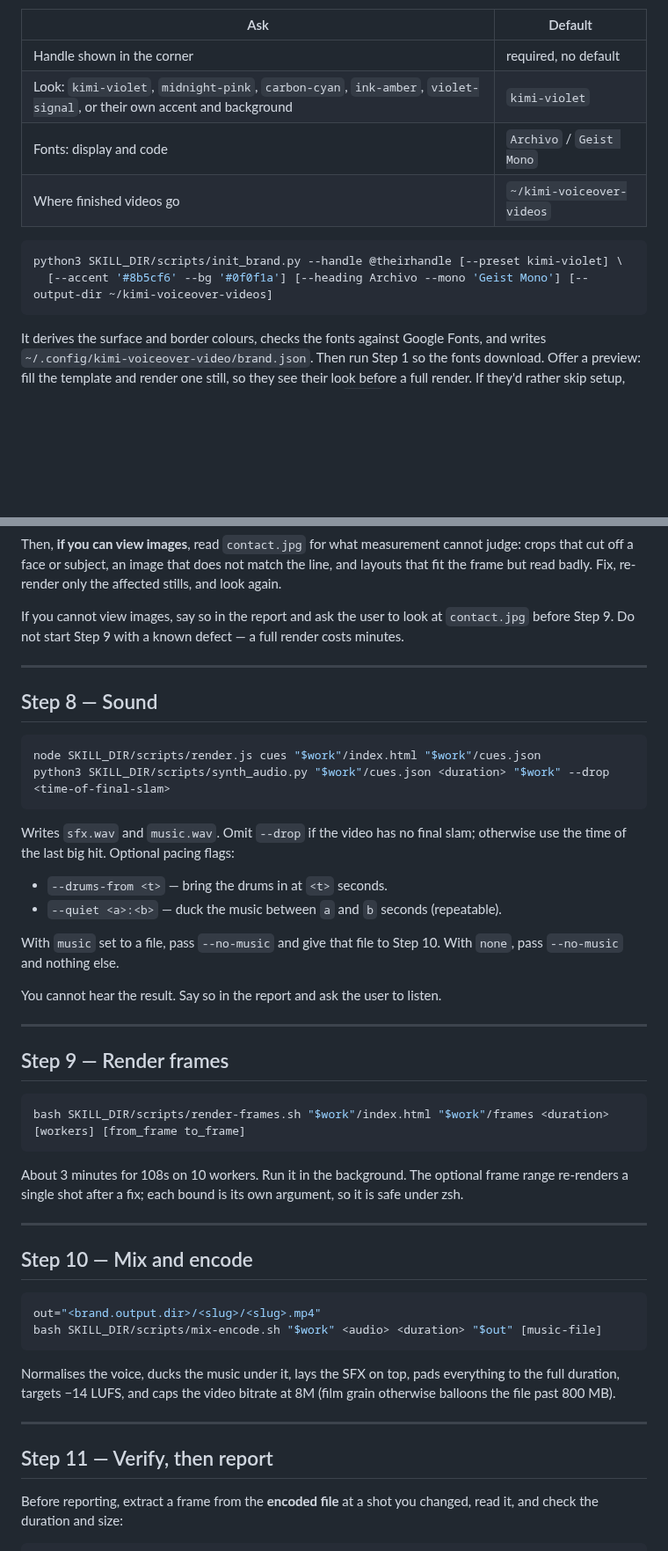
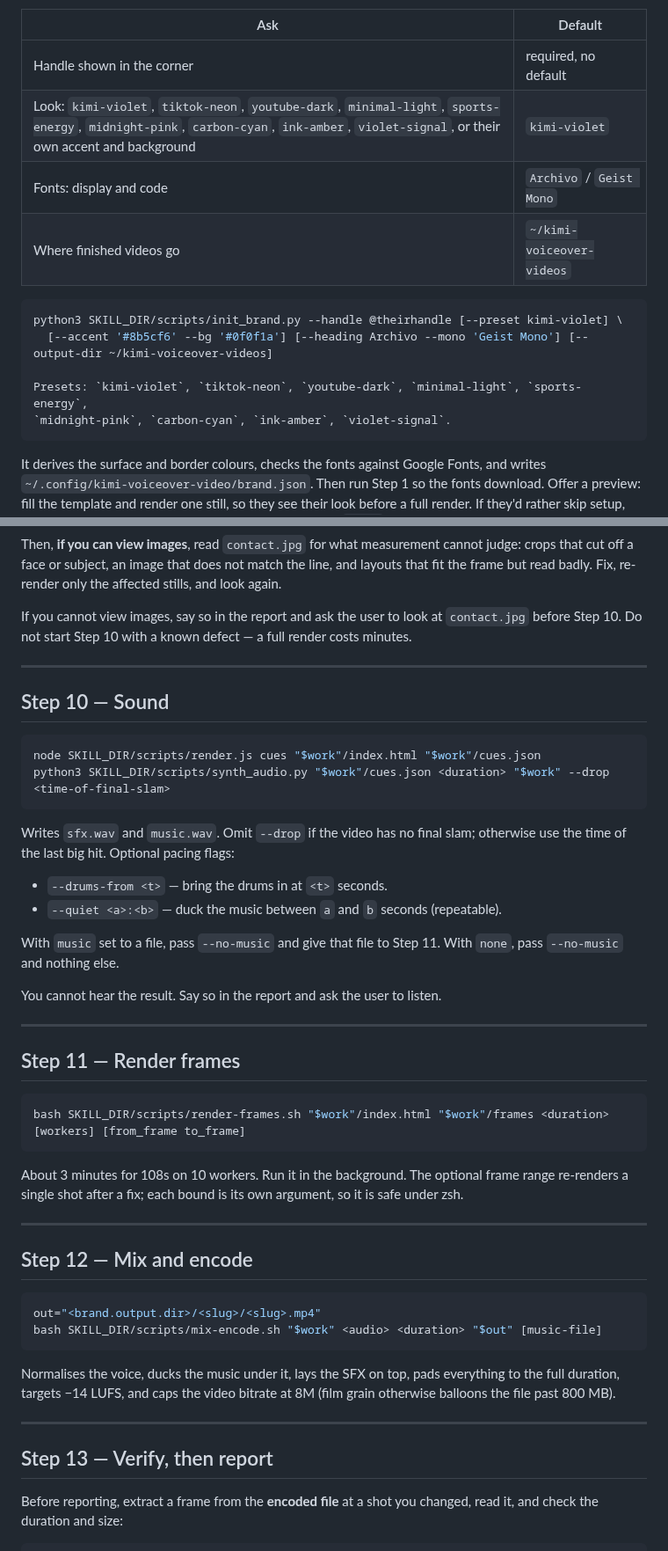
Before and after one commit to Dancan254/kimi-voiceover-video, a Markdown page: skills/kimi-voiceover-video/SKILL.md, 2 parts joined by grey strips. Shown at 88% size. Rendered like a GitHub page; blank space fills up the shorter version.

````diff
--- a/skills/kimi-voiceover-video/SKILL.md
+++ b/skills/kimi-voiceover-video/SKILL.md
@@ -54,13 +54,16 @@ so ask before rendering. Four questions, each with its default, answered in one
 | Ask | Default |
 |---|---|
 | Handle shown in the corner | required, no default |
-| Look: `kimi-violet`, `midnight-pink`, `carbon-cyan`, `ink-amber`, `violet-signal`, or their own accent and background | `kimi-violet` |
+| Look: `kimi-violet`, `tiktok-neon`, `youtube-dark`, `minimal-light`, `sports-energy`, `midnight-pink`, `carbon-cyan`, `ink-amber`, `violet-signal`, or their own accent and background | `kimi-violet` |
 | Fonts: display and code | `Archivo` / `Geist Mono` |
 | Where finished videos go | `~/kimi-voiceover-videos` |
 
 ```bash
 python3 SKILL_DIR/scripts/init_brand.py --handle @theirhandle [--preset kimi-violet] \
   [--accent '#8b5cf6' --bg '#0f0f1a'] [--heading Archivo --mono 'Geist Mono'] [--output-dir ~/kimi-voiceover-videos]
+
+Presets: `kimi-violet`, `tiktok-neon`, `youtube-dark`, `minimal-light`, `sports-energy`,
+`midnight-pink`, `carbon-cyan`, `ink-amber`, `violet-signal`.
 ```
 
 It derives the surface and border colours, checks the fonts against Google Fonts, and writes
@@ -240,11 +283,11 @@ off a face or subject, an image that does not match the line, and layouts that f
 badly. Fix, re-render only the affected stills, and look again.
 
 If you cannot view images, say so in the report and ask the user to look at `contact.jpg` before
-Step 9. Do not start Step 9 with a known defect — a full render costs minutes.
+Step 10. Do not start Step 10 with a known defect — a full render costs minutes.
 
 ---
 
-## Step 8 — Sound
+## Step 10 — Sound
 
 ```bash
 node SKILL_DIR/scripts/render.js cues "$work"/index.html "$work"/cues.json
@@ -257,14 +300,14 @@ of the last big hit. Optional pacing flags:
 - `--drums-from <t>` — bring the drums in at `<t>` seconds.
 - `--quiet <a>:<b>` — duck the music between `a` and `b` seconds (repeatable).
 
-With `music` set to a file, pass `--no-music` and give that file to Step 10. With `none`, pass
+With `music` set to a file, pass `--no-music` and give that file to Step 11. With `none`, pass
 `--no-music` and nothing else.
 
 You cannot hear the result. Say so in the report and ask the user to listen.
 
 ---
 
-## Step 9 — Render frames
+## Step 11 — Render frames
 
 ```bash
 bash SKILL_DIR/scripts/render-frames.sh "$work"/index.html "$work"/frames <duration> [workers] [from_frame to_frame]
@@ -275,7 +318,7 @@ a single shot after a fix; each bound is its own argument, so it is safe under z
 
 ---
 
-## Step 10 — Mix and encode
+## Step 12 — Mix and encode
 
 ```bash
 out="<brand.output.dir>/<slug>/<slug>.mp4"
@@ -288,7 +331,7 @@ past 800 MB).
 
 ---
 
-## Step 11 — Verify, then report
+## Step 13 — Verify, then report
 
 Before reporting, extract a frame from the **encoded file** at a shot you changed, read it, and check
 the duration and size:
````
Also changed, not shown: other parts of skills/kimi-voiceover-video/SKILL.md (+57 -17 lines), AGENTS.md (+7 -1 lines), README.md (+9 -3 lines), docs/pipeline.png, 11 other files.
